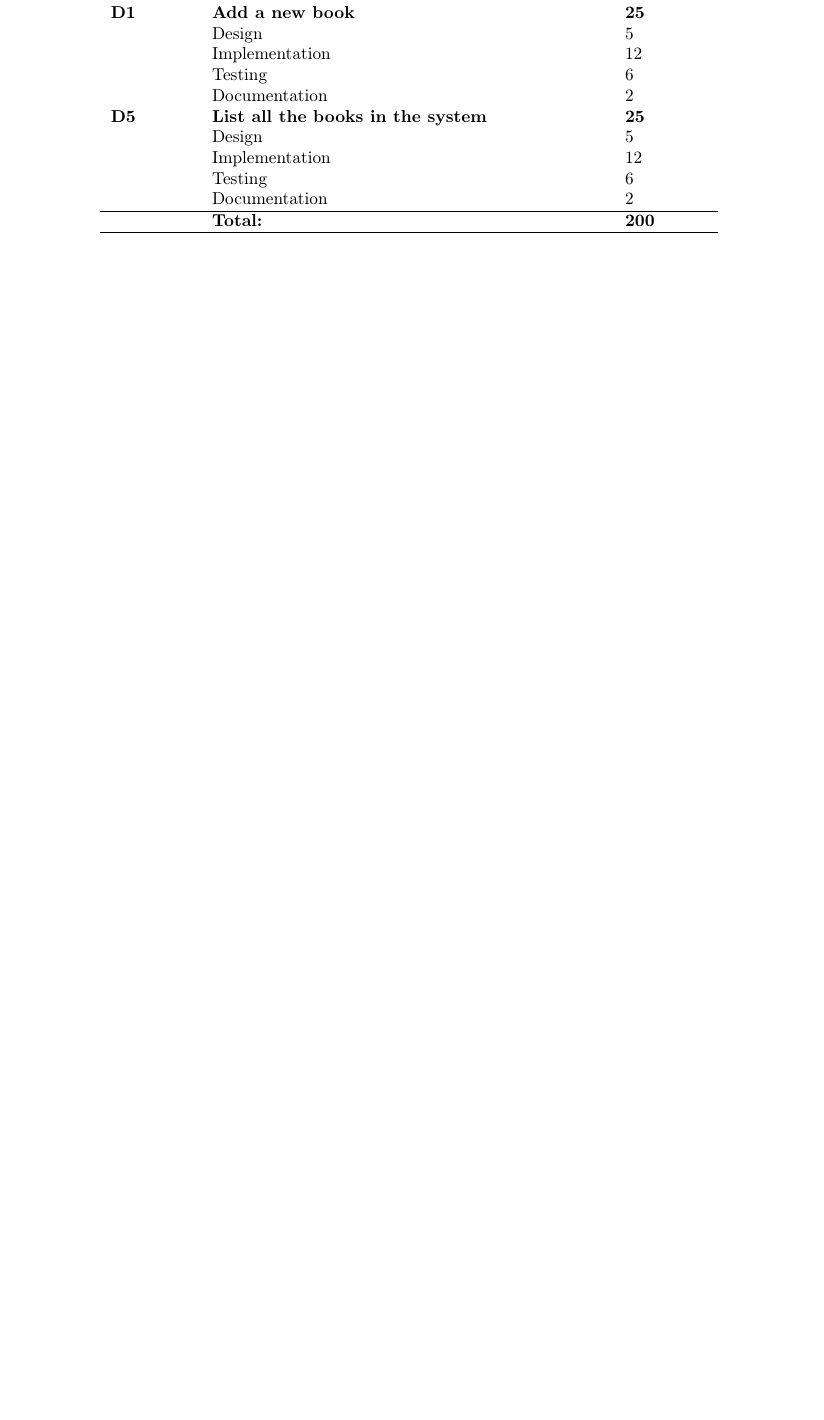
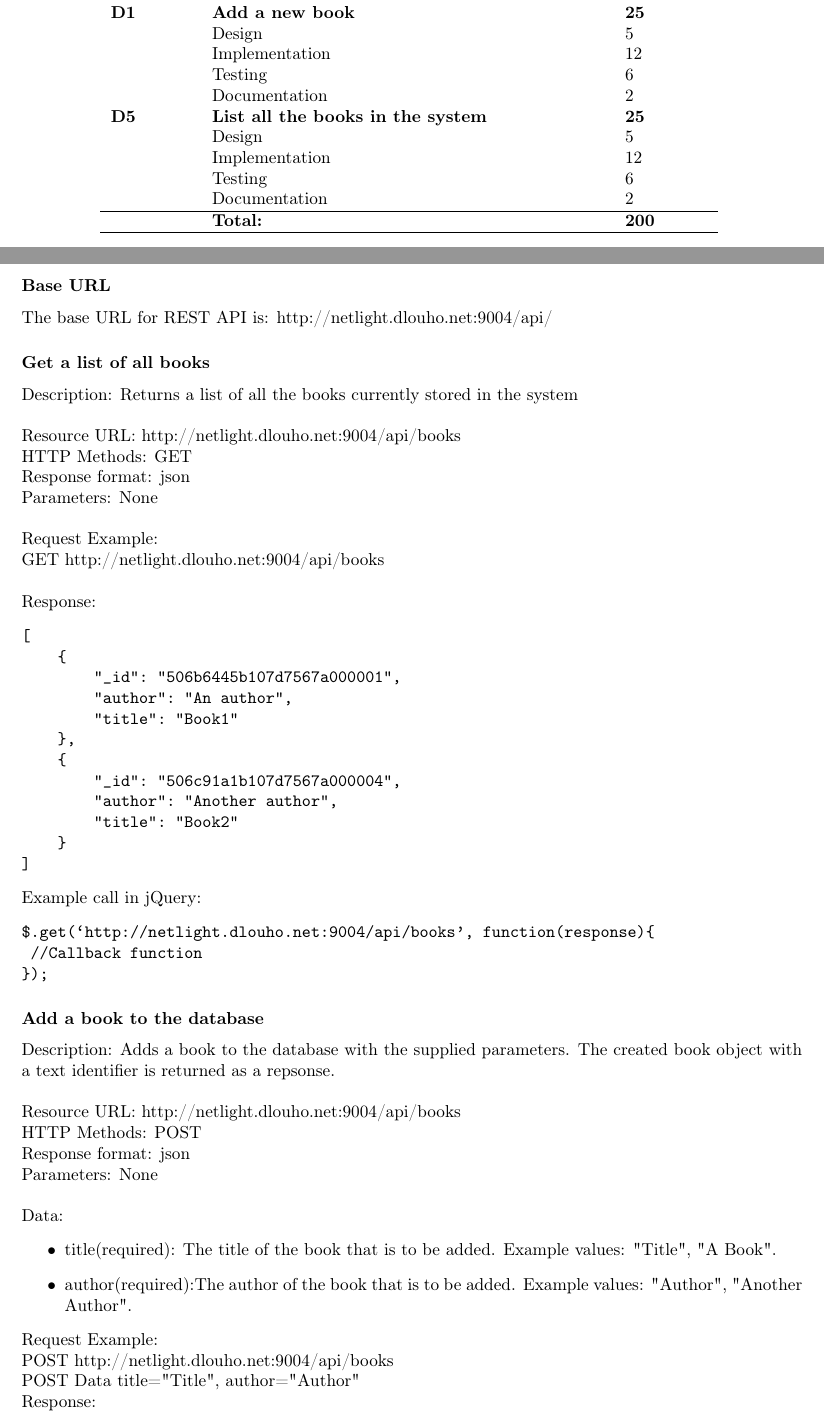
Before and after one commit to idlouhy/wonsole, a LaTeX thesis (report/src/report.tex, which reads report/src/chapter/sprint1.tex): part of page 35 of 44 before the commit and two parts of pages 35 and 36 of 48 after it, the two joined at a grey line, cut so that both start at the same text, the shorter picture padded with empty space. Compiled offline with pdfLaTeX.

Commit message:
Added REST api doc to sprint 1 chapter

```diff
--- a/report/src/chapter/sprint1.tex
+++ b/report/src/chapter/sprint1.tex
@@ -63,0 +74,66 @@ The user stories we chose to implement in this sprint with their estimated workl
+\subsubsection{Base URL}
+The base URL for REST API is: http://netlight.dlouho.net:9004/api/
+
+\subsubsection{Get a list of all books}
+Description: Returns a list of all the books currently stored in the system 		\\
+\newline
+Resource URL: http://netlight.dlouho.net:9004/api/books	\\
+HTTP Methods: GET		\\
+Response format: json	\\
+Parameters: None		\\
+\newline
+Request Example:		\\
+GET			http://netlight.dlouho.net:9004/api/books 	\\
+\newline
+Response:
+\begin{verbatim}
+[
+    {
+        "_id": "506b6445b107d7567a000001",
+        "author": "An author",
+        "title": "Book1"
+    },
+    {
+        "_id": "506c91a1b107d7567a000004",
+        "author": "Another author",
+        "title": "Book2"
+    }
+]
+\end{verbatim}
+Example call in jQuery:
+\begin{verbatim}
+$.get(‘http://netlight.dlouho.net:9004/api/books’, function(response){
+	//Callback function
+});
+\end{verbatim}
+
+\subsubsection{Add a book to the database}
+Description: Adds a book to the database with the supplied parameters. The created book object with a text identifier is returned as a repsonse. 		\\
+\newline
+Resource URL: http://netlight.dlouho.net:9004/api/books	\\
+HTTP Methods: POST		\\
+Response format: json	\\
+Parameters: None		\\
+\newline
+Data:
+\begin{itemize}
+
+\item title(required): The title of the book that is to be added. Example values: "Title", "A Book".
+
+\item author(required):The author of the book that is to be added. Example values: "Author", "Another Author".
+
+\end{itemize}
+Request Example:		\\
+POST		http://netlight.dlouho.net:9004/api/books	\\
+POST Data	title="Title", author="Author"
+\newline
+Response:
+\begin{verbatim}
+[
+    {
+        "_id": "506b6445b107d7567a000001",
+        "author": "Author",
+        "title": "Title"
+    }
+]
+\end{verbatim}
@@ -63,0 +144 @@ The user stories we chose to implement in this sprint with their estimated workl
+  url: ‘http://netlight.dlouho.net:9004/api/books’,
@@ -63,0 +181 @@ The user stories we chose to implement in this sprint with their estimated workl
+$.get(‘http://netlight.dlouho.net:9004/api/books/506b6445b107d7567a000001’, function(response){
@@ -63,0 +226 @@ The user stories we chose to implement in this sprint with their estimated workl
+  url: ‘http://netlight.dlouho.net:9004/api/books/506b6445b107d7567a000001’,
@@ -63,0 +253 @@ The user stories we chose to implement in this sprint with their estimated workl
+  url: ‘http://netlight.dlouho.net:9004/api/books/5069868335f41ce71a000001’,
```
Also changed, not shown: report/src/report.pdf, report/src/chapter/sprint1.tex (135 more changed lines).
